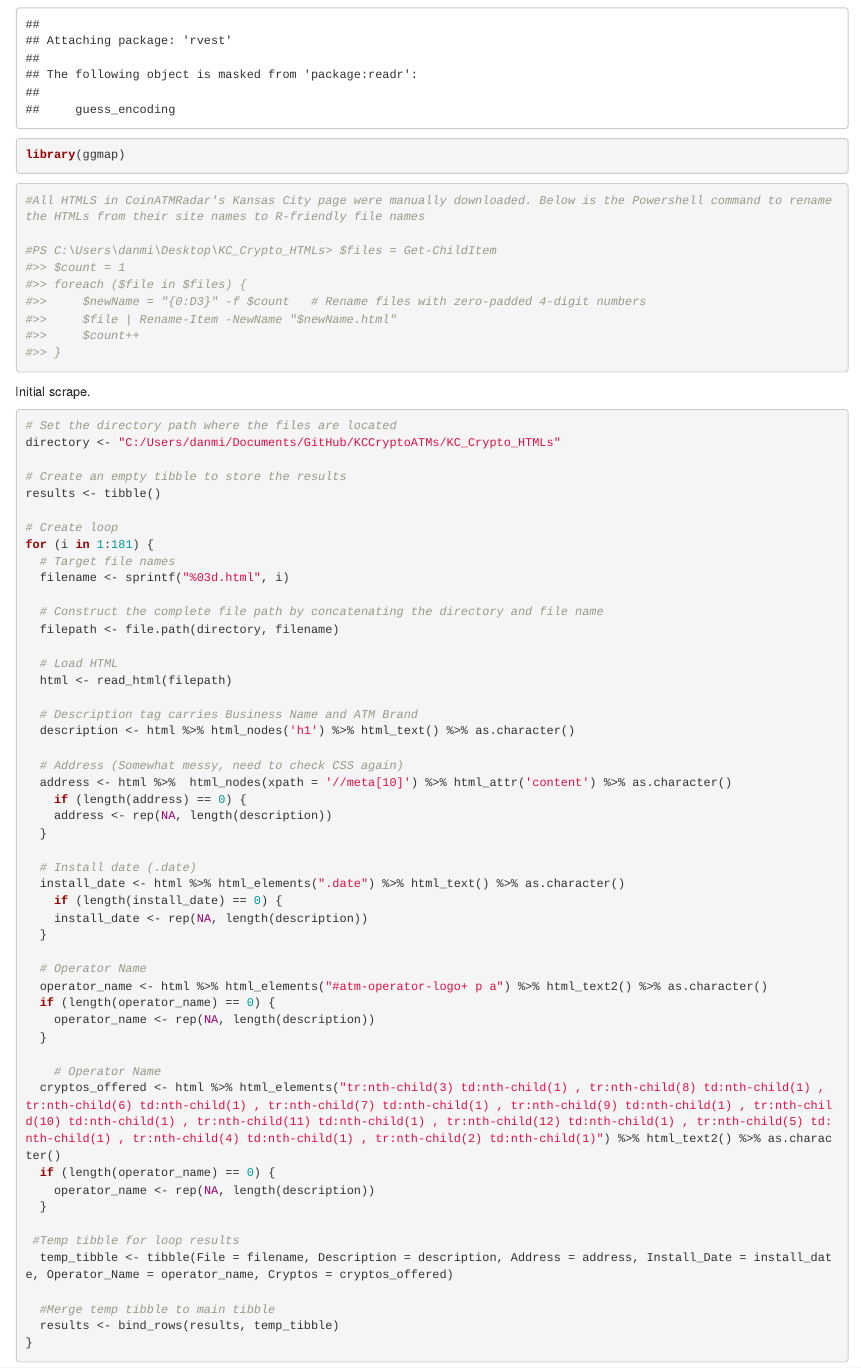
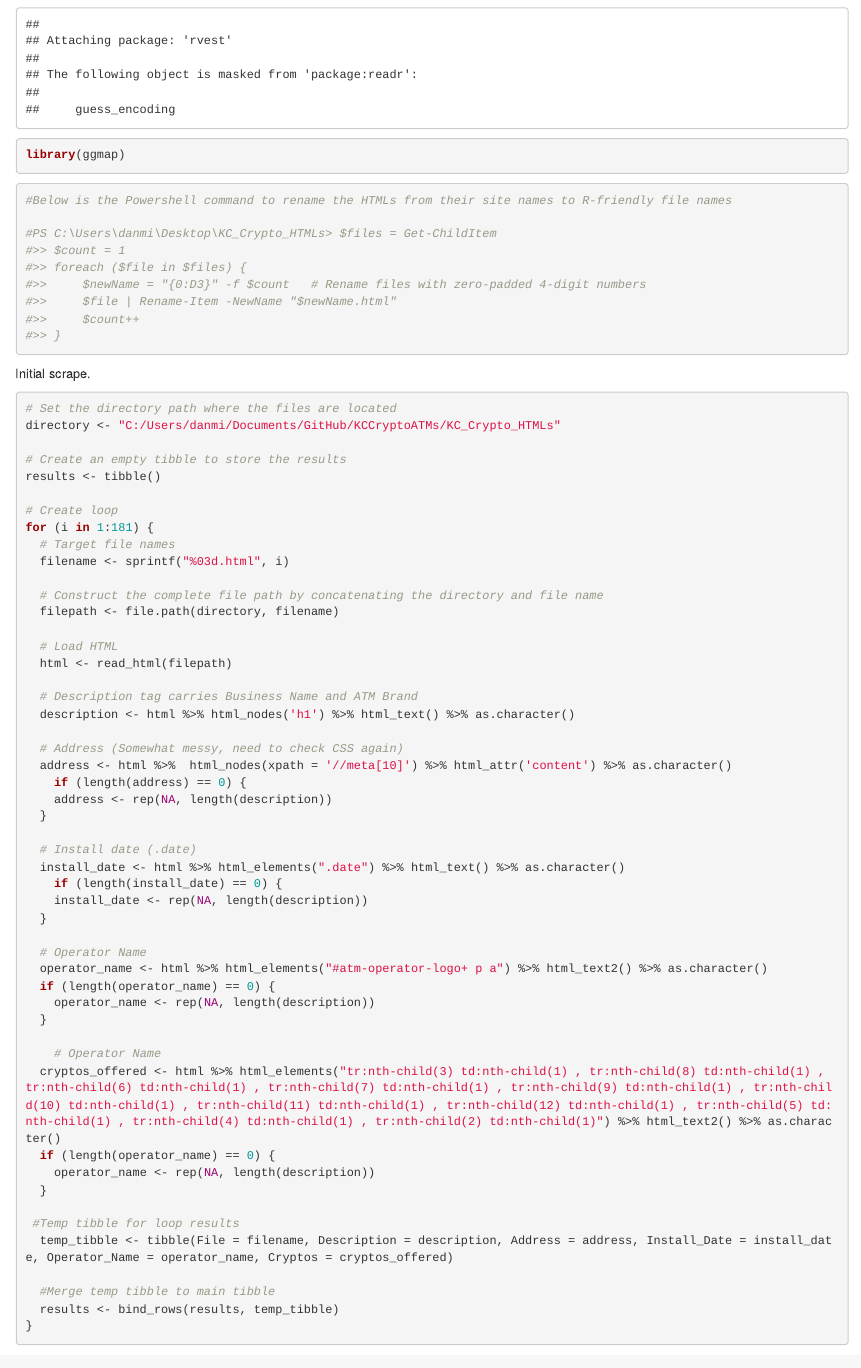
Before and after one commit to danmika/CryptoATMsKC, an R Markdown document (CoinATMRadar_Manual_Scrape.Rmd): the page in a window 1100 px wide, from 440 px down. Rendered offline with R 4.5, knitr and Pandoc, with nearby package versions; some code elsewhere in the file could not run offline.

Commit message:
Update CoinATMRadar_Manual_Scrape.Rmd

````diff
--- a/CoinATMRadar_Manual_Scrape.Rmd
+++ b/CoinATMRadar_Manual_Scrape.Rmd
@@ -13,7 +13,7 @@ library(ggmap)
 ```
 
 ```{r}
-#All HTMLS in CoinATMRadar's Kansas City page were manually downloaded. Below is the Powershell command to rename the HTMLs from their site names to R-friendly file names
+#Below is the Powershell command to rename the HTMLs from their site names to R-friendly file names
 
 #PS C:\Users\danmi\Desktop\KC_Crypto_HTMLs> $files = Get-ChildItem
 #>> $count = 1
````
